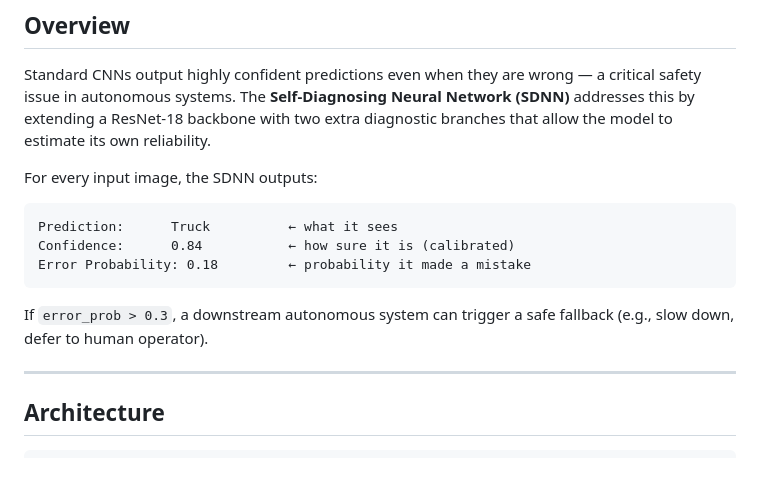
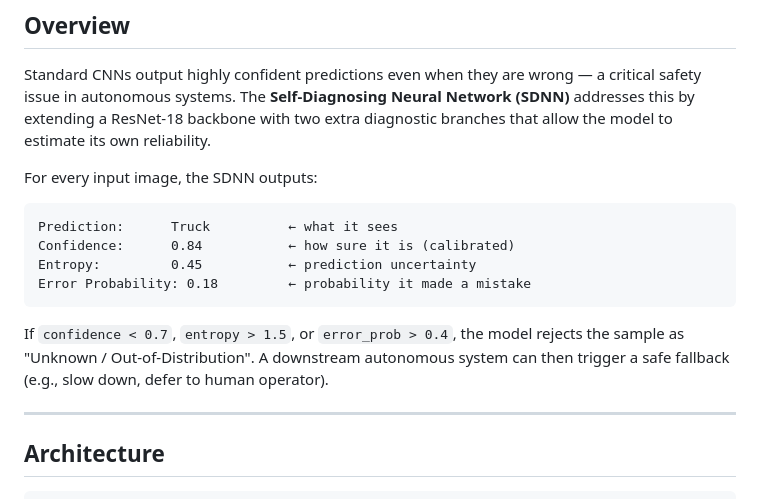
Before and after one commit to Ad1tya244/Auralis, a Markdown page: README.md, the part around the change. GitHub-like rendering; blank space fills up the shorter version.

````diff
--- a/README.md
+++ b/README.md
@@ -15,10 +15,11 @@ For every input image, the SDNN outputs:
 ```
 Prediction:      Truck          ← what it sees
 Confidence:      0.84           ← how sure it is (calibrated)
+Entropy:         0.45           ← prediction uncertainty
 Error Probability: 0.18         ← probability it made a mistake
 ```
 
-If `error_prob > 0.3`, a downstream autonomous system can trigger a safe fallback (e.g., slow down, defer to human operator).
+If `confidence < 0.7`, `entropy > 1.5`, or `error_prob > 0.4`, the model rejects the sample as "Unknown / Out-of-Distribution". A downstream autonomous system can then trigger a safe fallback (e.g., slow down, defer to human operator).
 
 ---
 
````
